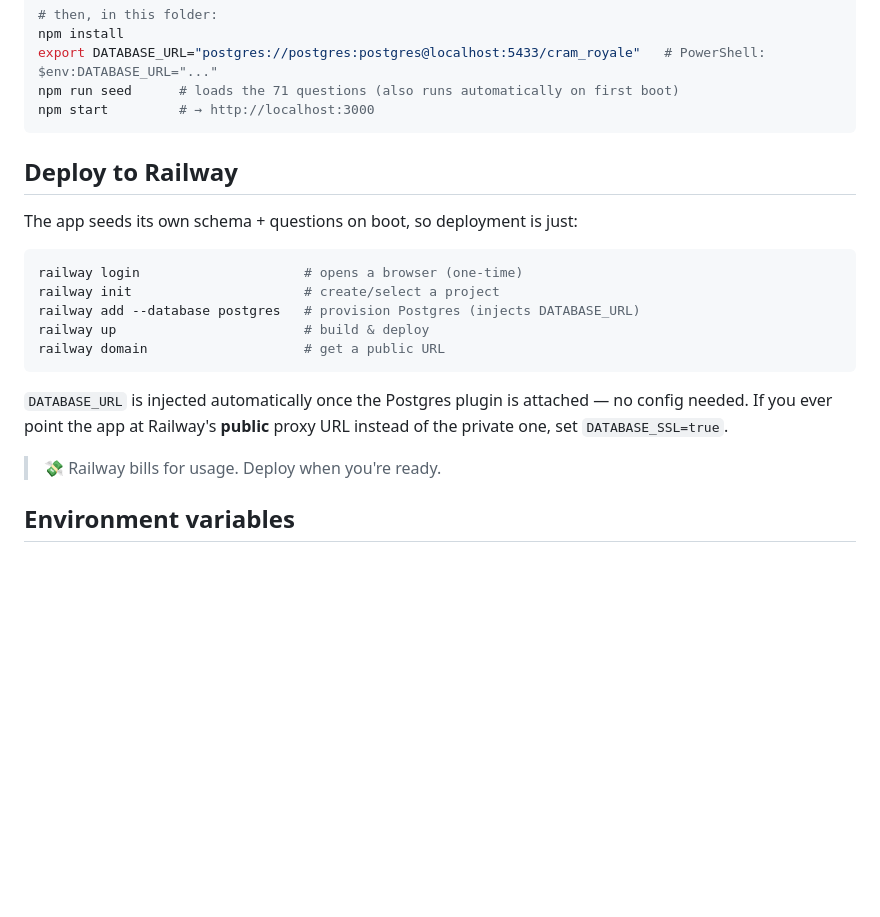
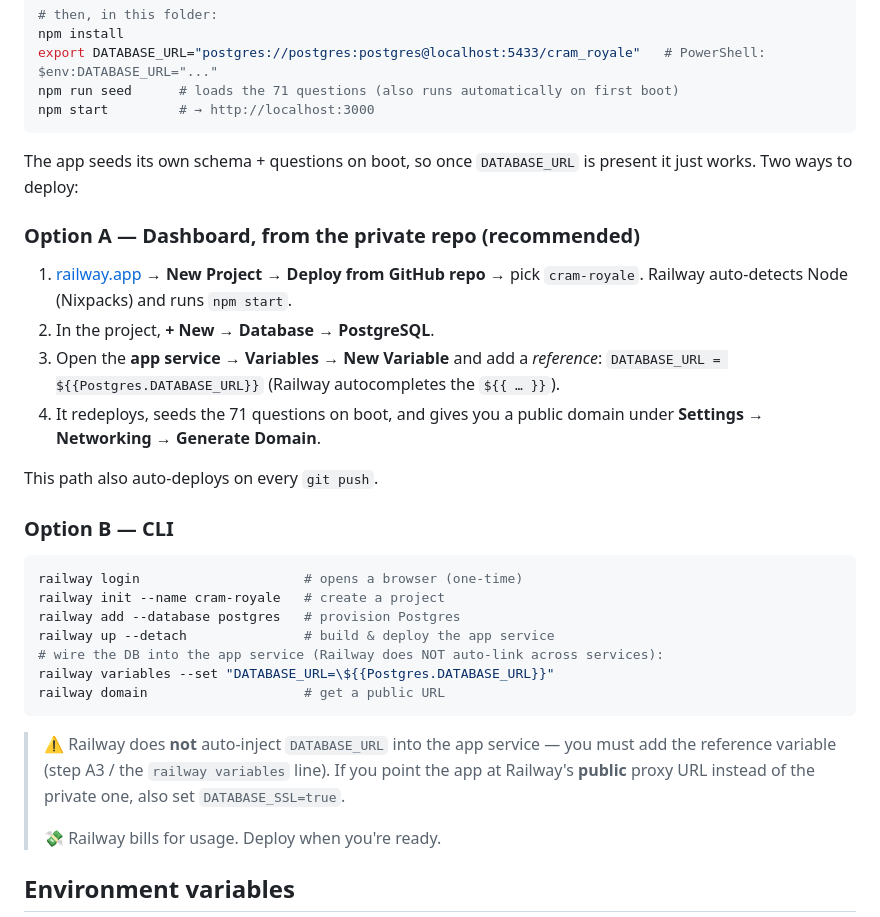
Before and after one commit to qiaodotzip/cram-royale, a Markdown page: README.md, the part around the change. GitHub-like rendering; blank space fills up the shorter version.

Commit message:
docs: precise Railway deploy steps (dashboard + CLI, DATABASE_URL reference)
Co-Authored-By: Claude Opus 4.8 (1M context) <noreply@anthropic.com>

````diff
--- a/README.md
+++ b/README.md
@@ -46,22 +46,37 @@ npm run seed      # loads the 71 questions (also runs automatically on first boo
 npm start         # → http://localhost:3000
 ```
 
-## Deploy to Railway
+The app seeds its own schema + questions on boot, so once `DATABASE_URL` is present it
+just works. Two ways to deploy:
 
-The app seeds its own schema + questions on boot, so deployment is just:
+### Option A — Dashboard, from the private repo (recommended)
+
+1. [railway.app](https://railway.app) → **New Project → Deploy from GitHub repo** → pick
+   `cram-royale`. Railway auto-detects Node (Nixpacks) and runs `npm start`.
+2. In the project, **+ New → Database → PostgreSQL**.
+3. Open the **app service → Variables → New Variable** and add a *reference*:
+   `DATABASE_URL = ${{Postgres.DATABASE_URL}}` (Railway autocompletes the `${{ … }}`).
+4. It redeploys, seeds the 71 questions on boot, and gives you a public domain under
+   **Settings → Networking → Generate Domain**.
+
+This path also auto-deploys on every `git push`.
+
+### Option B — CLI
 
 ```bash
 railway login                     # opens a browser (one-time)
-railway init                      # create/select a project
-railway add --database postgres   # provision Postgres (injects DATABASE_URL)
-railway up                        # build & deploy
+railway init --name cram-royale   # create a project
+railway add --database postgres   # provision Postgres
+railway up --detach               # build & deploy the app service
+# wire the DB into the app service (Railway does NOT auto-link across services):
+railway variables --set "DATABASE_URL=\${{Postgres.DATABASE_URL}}"
 railway domain                    # get a public URL
 ```
 
-`DATABASE_URL` is injected automatically once the Postgres plugin is attached — no
-config needed. If you ever point the app at Railway's **public** proxy URL instead of
-the private one, set `DATABASE_SSL=true`.
-
+> ⚠️ Railway does **not** auto-inject `DATABASE_URL` into the app service — you must add
+> the reference variable (step A3 / the `railway variables` line). If you point the app
+> at Railway's **public** proxy URL instead of the private one, also set `DATABASE_SSL=true`.
+>
 > 💸 Railway bills for usage. Deploy when you're ready.
 
 ## Environment variables
````
